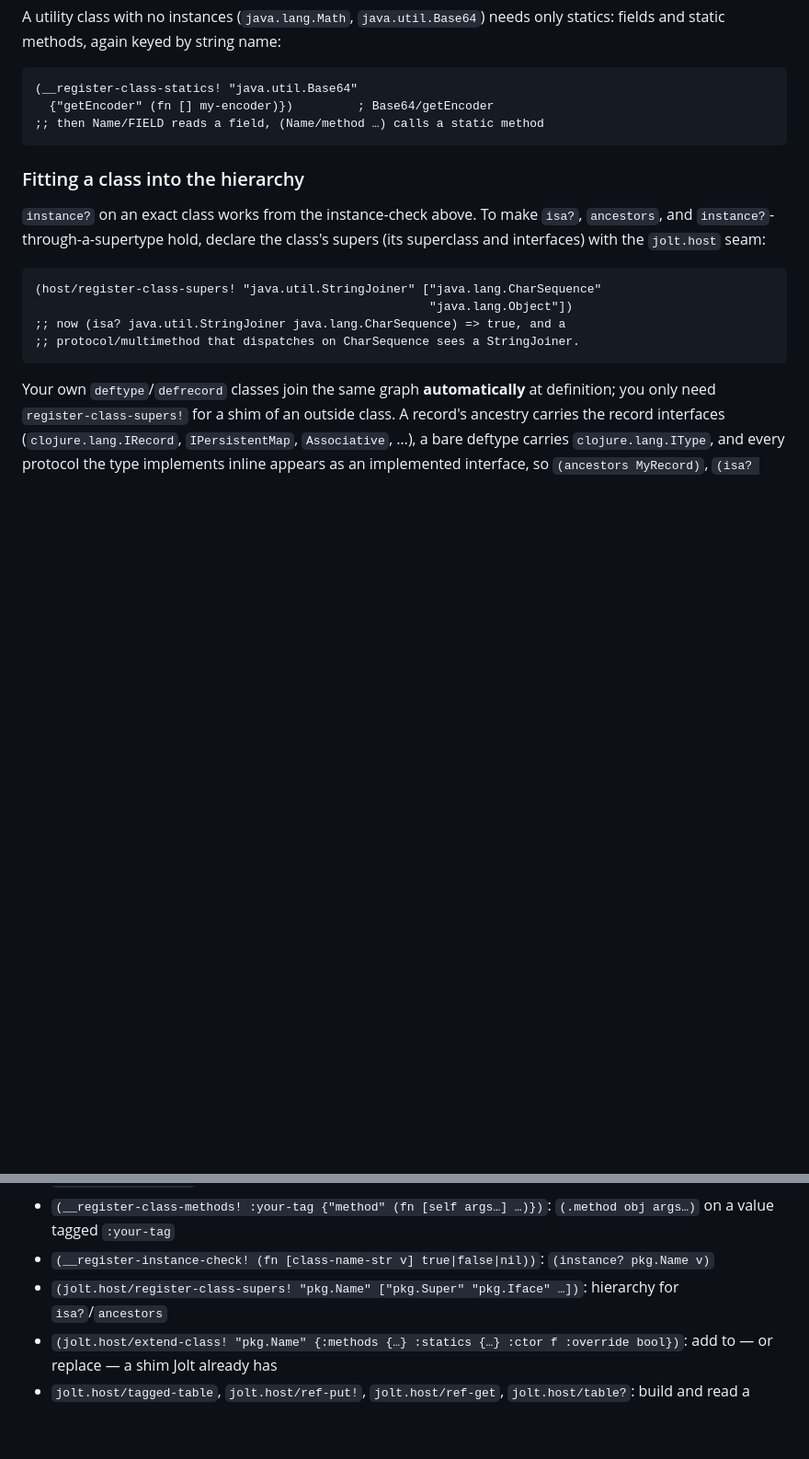
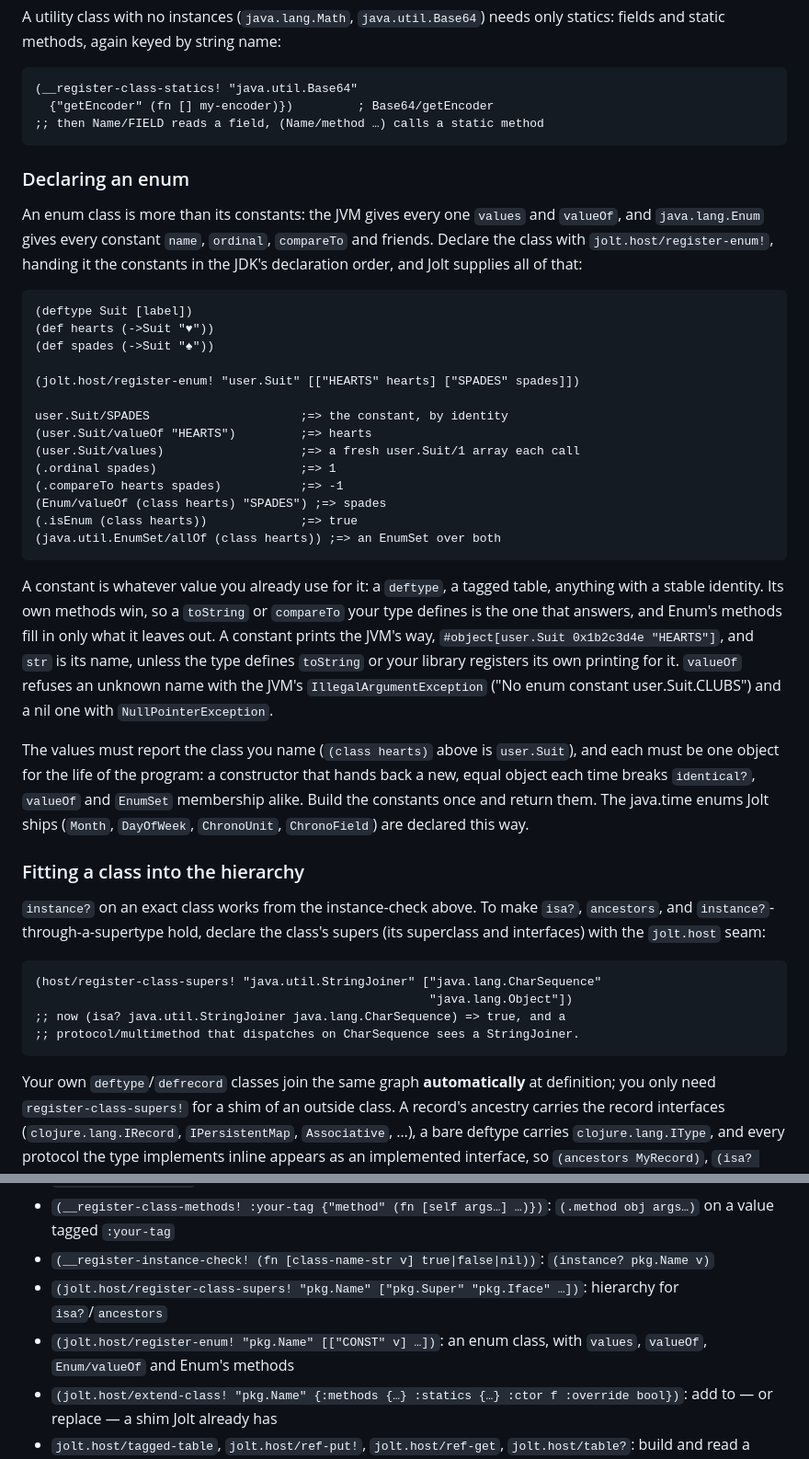
Before and after one commit to jolt-lang/jolt-lang.github.io, a Markdown page: resources/md/host-interop.md, 2 parts joined by grey strips. Shown at 92% size. Rendered like a GitHub page; blank space fills up the shorter version.

Commit message:
Document declaring an enum with jolt.host/register-enum!

````diff
--- a/resources/md/host-interop.md
+++ b/resources/md/host-interop.md
@@ -151,6 +151,47 @@ only statics: fields and static methods, again keyed by string name:
 ;; then Name/FIELD reads a field, (Name/method …) calls a static method
 ```
 
+### Declaring an enum
+
+An enum class is more than its constants: the JVM gives every one `values` and
+`valueOf`, and `java.lang.Enum` gives every constant `name`, `ordinal`,
+`compareTo` and friends. Declare the class with `jolt.host/register-enum!`,
+handing it the constants in the JDK's declaration order, and Jolt supplies all
+of that:
+
+```clojure
+(deftype Suit [label])
+(def hearts (->Suit "♥"))
+(def spades (->Suit "♠"))
+
+(jolt.host/register-enum! "user.Suit" [["HEARTS" hearts] ["SPADES" spades]])
+
+user.Suit/SPADES                     ;=> the constant, by identity
+(user.Suit/valueOf "HEARTS")         ;=> hearts
+(user.Suit/values)                   ;=> a fresh user.Suit/1 array each call
+(.ordinal spades)                    ;=> 1
+(.compareTo hearts spades)           ;=> -1
+(Enum/valueOf (class hearts) "SPADES") ;=> spades
+(.isEnum (class hearts))             ;=> true
+(java.util.EnumSet/allOf (class hearts)) ;=> an EnumSet over both
+```
+
+A constant is whatever value you already use for it: a `deftype`, a tagged
+table, anything with a stable identity. Its own methods win, so a `toString` or
+`compareTo` your type defines is the one that answers, and Enum's methods fill
+in only what it leaves out. A constant prints the JVM's way,
+`#object[user.Suit 0x1b2c3d4e "HEARTS"]`, and `str` is its name, unless the type
+defines `toString` or your library registers its own printing for it. `valueOf` refuses an unknown name with the JVM's
+`IllegalArgumentException` ("No enum constant user.Suit.CLUBS") and a nil one
+with `NullPointerException`.
+
+The values must report the class you name (`(class hearts)` above is
+`user.Suit`), and each must be one object for the life of the program: a
+constructor that hands back a new, equal object each time breaks `identical?`,
+`valueOf` and `EnumSet` membership alike. Build the constants once and return
+them. The java.time enums Jolt ships (`Month`, `DayOfWeek`, `ChronoUnit`,
+`ChronoField`) are declared this way.
+
 ### Fitting a class into the hierarchy
 
 `instance?` on an exact class works from the instance-check above. To make
@@ -295,6 +336,7 @@ tagged-table, hierarchy and class-extension seams live in `jolt.host`:
 - `(__register-class-methods! :your-tag {"method" (fn [self args…] …)})`: `(.method obj args…)` on a value tagged `:your-tag`
 - `(__register-instance-check! (fn [class-name-str v] true|false|nil))`: `(instance? pkg.Name v)`
 - `(jolt.host/register-class-supers! "pkg.Name" ["pkg.Super" "pkg.Iface" …])`: hierarchy for `isa?`/`ancestors`
+- `(jolt.host/register-enum! "pkg.Name" [["CONST" v] …])`: an enum class, with `values`, `valueOf`, `Enum/valueOf` and Enum's methods
 - `(jolt.host/extend-class! "pkg.Name" {:methods {…} :statics {…} :ctor f :override bool})`: add to — or replace — a shim Jolt already has
 - `jolt.host/tagged-table`, `jolt.host/ref-put!`, `jolt.host/ref-get`, `jolt.host/table?`: build and read a stateful wrapper
 
````
